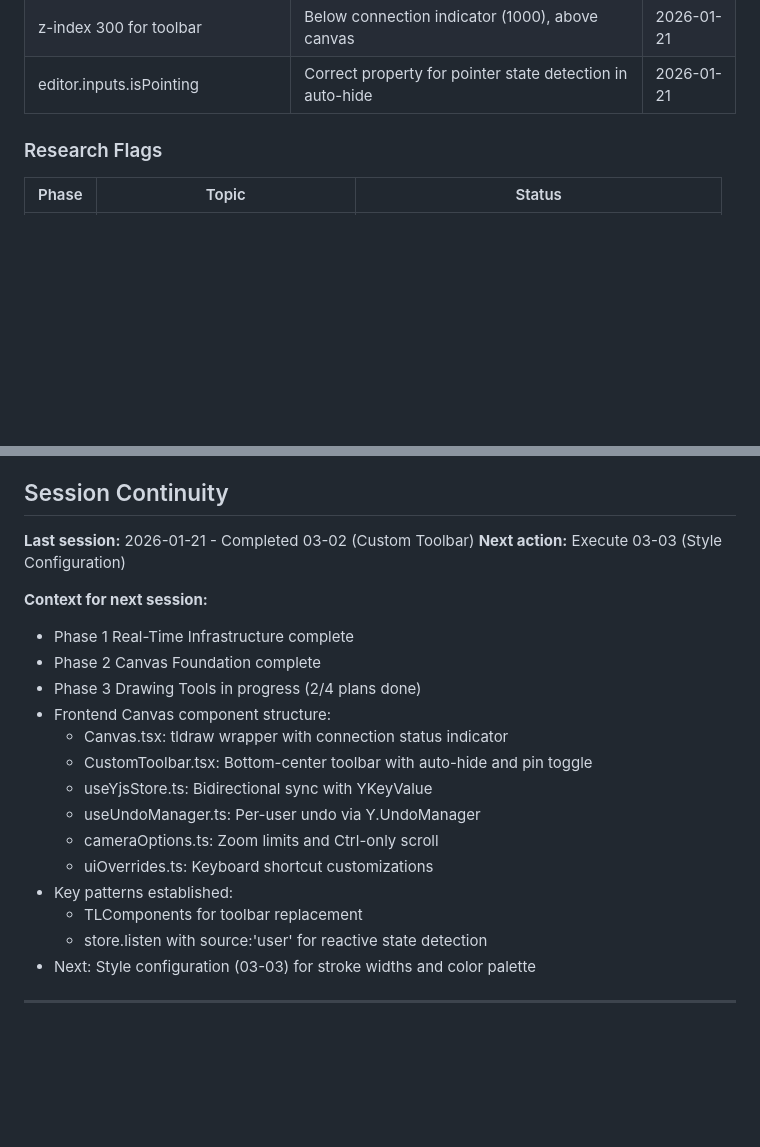
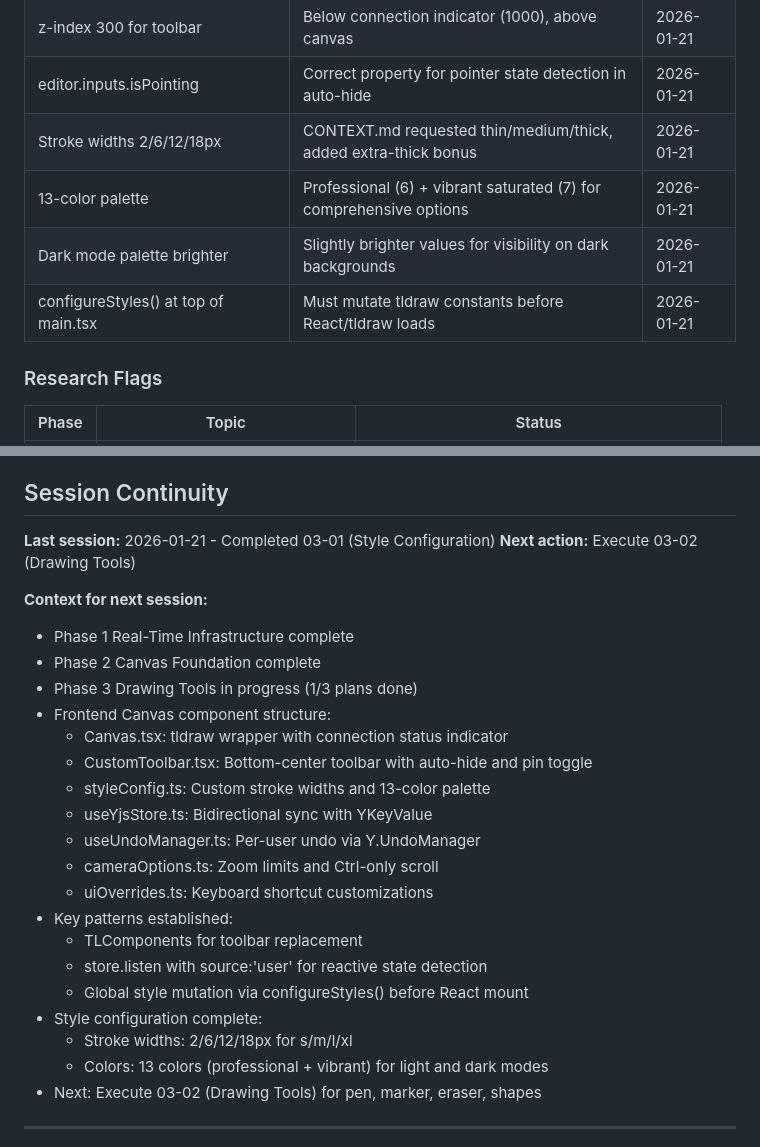
Before and after one commit to flyingpurplepizzaeater/TODOOO, a Markdown page: .planning/STATE.md, 2 parts joined by grey strips. Rendered like a GitHub page; blank space fills up the shorter version.

Commit message:
docs(03-01): complete Style Configuration plan
Tasks completed: 2/2
- Task 1: Create styleConfig.ts with custom widths and colors
- Task 2: Import and call configureStyles in main.tsx

SUMMARY: .planning/phases/03-drawing-tools/03-01-SUMMARY.md

Co-Authored-By: Claude Opus 4.5 <noreply@anthropic.com>

```diff
--- a/.planning/STATE.md
+++ b/.planning/STATE.md
@@ -72,6 +72,10 @@
 | TLComponents for toolbar | Custom toolbar via components prop, not UI overrides | 2026-01-21 |
 | z-index 300 for toolbar | Below connection indicator (1000), above canvas | 2026-01-21 |
 | editor.inputs.isPointing | Correct property for pointer state detection in auto-hide | 2026-01-21 |
+| Stroke widths 2/6/12/18px | CONTEXT.md requested thin/medium/thick, added extra-thick bonus | 2026-01-21 |
+| 13-color palette | Professional (6) + vibrant saturated (7) for comprehensive options | 2026-01-21 |
+| Dark mode palette brighter | Slightly brighter values for visibility on dark backgrounds | 2026-01-21 |
+| configureStyles() at top of main.tsx | Must mutate tldraw constants before React/tldraw loads | 2026-01-21 |
 
 ### Research Flags
 
@@ -97,16 +101,17 @@ None currently.
 
 ## Session Continuity
 
-**Last session:** 2026-01-21 - Completed 03-02 (Custom Toolbar)
-**Next action:** Execute 03-03 (Style Configuration)
+**Last session:** 2026-01-21 - Completed 03-01 (Style Configuration)
+**Next action:** Execute 03-02 (Drawing Tools)
 
 **Context for next session:**
 - Phase 1 Real-Time Infrastructure complete
 - Phase 2 Canvas Foundation complete
-- Phase 3 Drawing Tools in progress (2/4 plans done)
+- Phase 3 Drawing Tools in progress (1/3 plans done)
 - Frontend Canvas component structure:
   - Canvas.tsx: tldraw wrapper with connection status indicator
   - CustomToolbar.tsx: Bottom-center toolbar with auto-hide and pin toggle
+  - styleConfig.ts: Custom stroke widths and 13-color palette
   - useYjsStore.ts: Bidirectional sync with YKeyValue
   - useUndoManager.ts: Per-user undo via Y.UndoManager
   - cameraOptions.ts: Zoom limits and Ctrl-only scroll
@@ -114,7 +119,11 @@ None currently.
 - Key patterns established:
   - TLComponents for toolbar replacement
   - store.listen with source:'user' for reactive state detection
-- Next: Style configuration (03-03) for stroke widths and color palette
+  - Global style mutation via configureStyles() before React mount
+- Style configuration complete:
+  - Stroke widths: 2/6/12/18px for s/m/l/xl
+  - Colors: 13 colors (professional + vibrant) for light and dark modes
+- Next: Execute 03-02 (Drawing Tools) for pen, marker, eraser, shapes
 
 ---
 
```
Also changed, not shown: other parts of .planning/STATE.md (+1 -1 lines), 1 other file.
